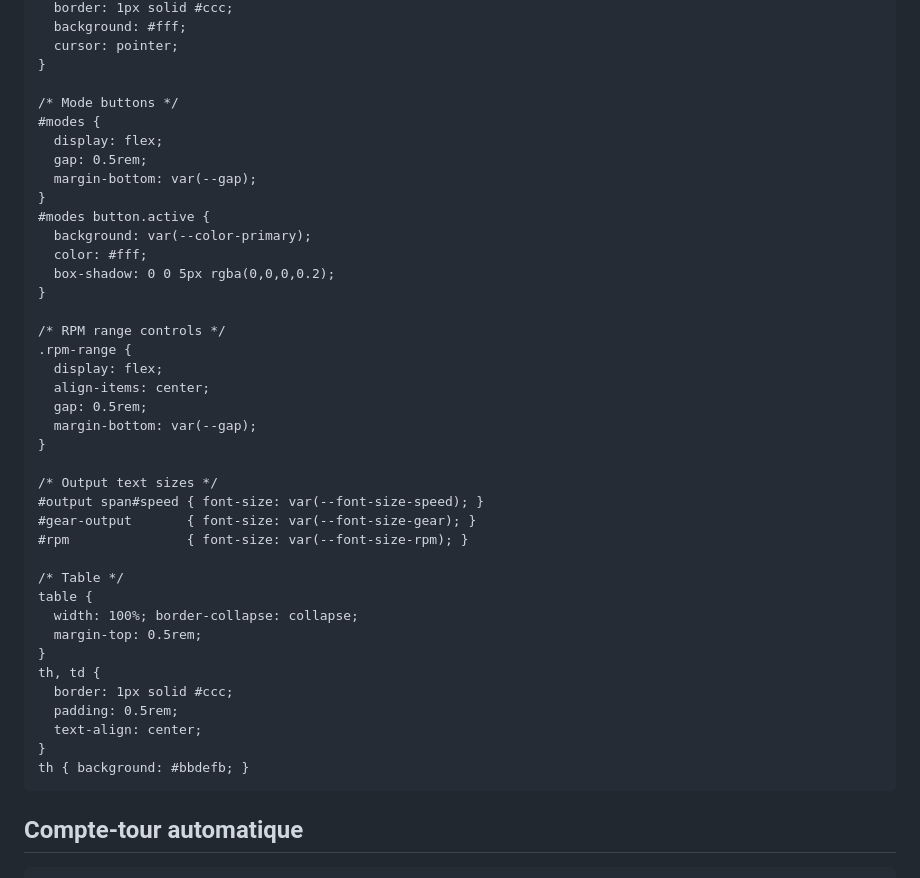
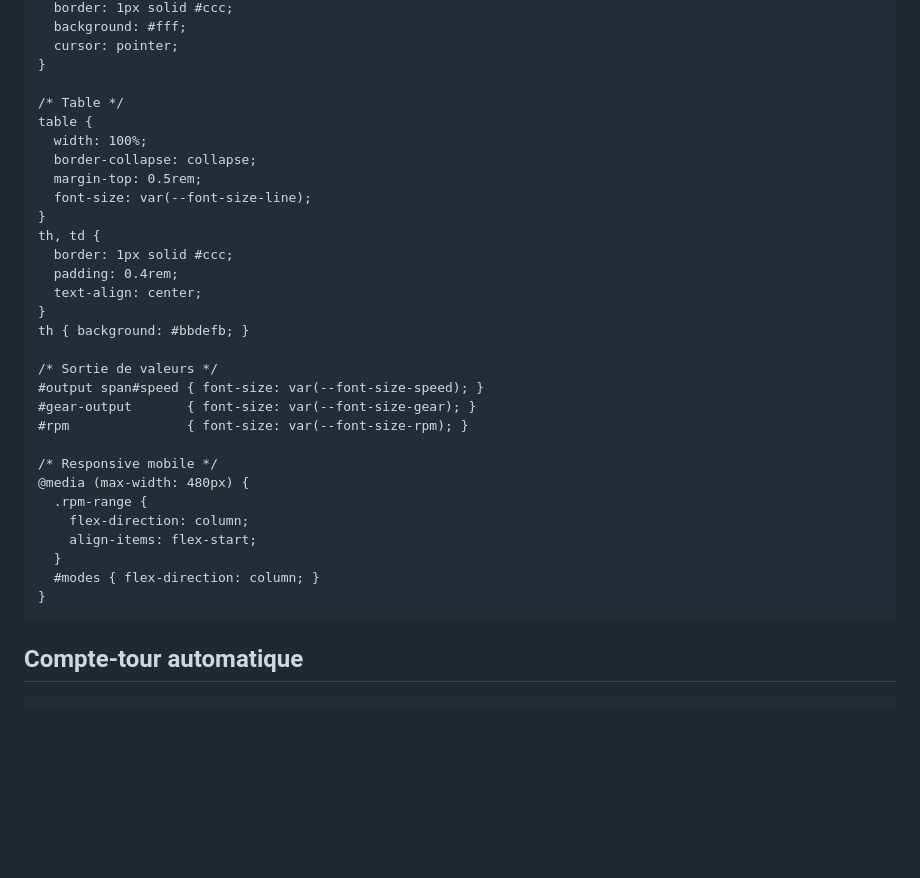
Before and after one commit to antoto2021/Compte-tour-twingo, a Markdown page: README.md, the part around one of its changes. Rendered like a GitHub page; blank space fills up the shorter version.

```diff
--- a/README.md
+++ b/README.md
@@ -75,47 +124,38 @@
       cursor: pointer;
     }
 
-    /* Mode buttons */
-    #modes {
-      display: flex;
-      gap: 0.5rem;
-      margin-bottom: var(--gap);
+    /* Table */
+    table {
+      width: 100%;
+      border-collapse: collapse;
+      margin-top: 0.5rem;
+      font-size: var(--font-size-line);
     }
-    #modes button.active {
-      background: var(--color-primary);
-      color: #fff;
-      box-shadow: 0 0 5px rgba(0,0,0,0.2);
+    th, td {
+      border: 1px solid #ccc;
+      padding: 0.4rem;
+      text-align: center;
     }
+    th { background: #bbdefb; }
 
-    /* RPM range controls */
-    .rpm-range {
-      display: flex;
-      align-items: center;
-      gap: 0.5rem;
-      margin-bottom: var(--gap);
-    }
-
-    /* Output text sizes */
+    /* Sortie de valeurs */
     #output span#speed { font-size: var(--font-size-speed); }
     #gear-output       { font-size: var(--font-size-gear); }
     #rpm               { font-size: var(--font-size-rpm); }
 
-    /* Table */
-    table {
-      width: 100%; border-collapse: collapse;
-      margin-top: 0.5rem;
+    /* Responsive mobile */
+    @media (max-width: 480px) {
+      .rpm-range {
+        flex-direction: column;
+        align-items: flex-start;
+      }
+      #modes { flex-direction: column; }
     }
-    th, td {
-      border: 1px solid #ccc;
-      padding: 0.5rem;
-      text-align: center;
-    }
-    th { background: #bbdefb; }
   </style>
 </head>
 <body>
   <div class="container">
-    <!-- Section Compte-tour -->
+    <!-- Section Compte‑tour -->
     <div id="section-center" class="section center">
-      <h2>Compte-tour automatique</h2>
+      <h2>Compte‑tour automatique</h2>
 
```
Also changed, not shown: other parts of README.md (+215 -77 lines).
